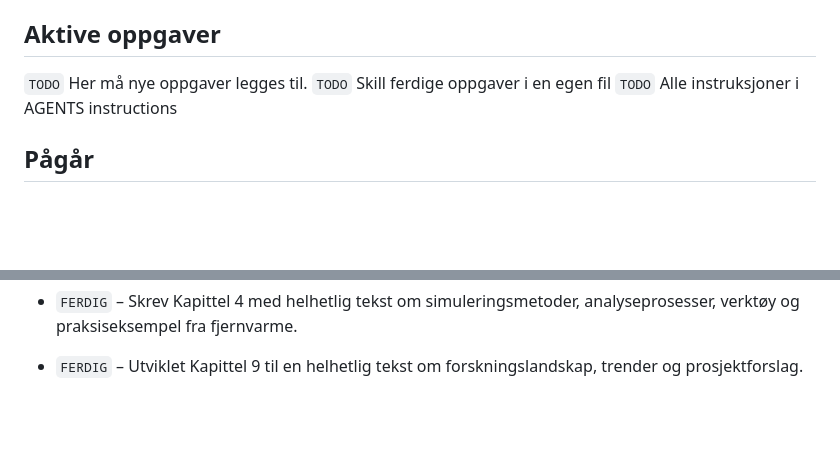
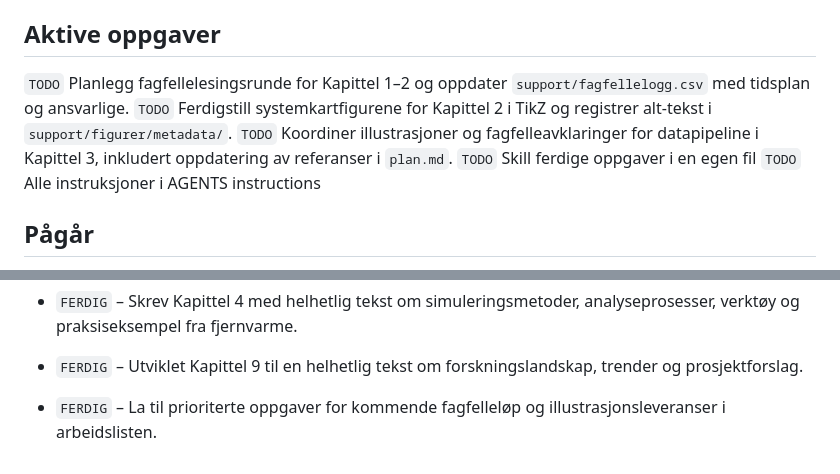
Before and after one commit to Nettking/roborepo, a Markdown page: books/digitaltvilling_masterbok/task_queue.md, 2 parts joined by grey strips. Drawn GitHub-style; blank space fills up the shorter version.

Commit message:
Add prioritized tasks for dt book backlog

```diff
--- a/books/digitaltvilling_masterbok/task_queue.md
+++ b/books/digitaltvilling_masterbok/task_queue.md
@@ -3,7 +3,9 @@
 Dette dokumentet styrer videre arbeid. Oppgavene er ordnet i prioritert rekkefølge. Ta alltid den øverste oppgaven merket `TODO` når du blir bedt om å «ta neste oppgave på dt-boken».
 
 ## Aktive oppgaver
-`TODO` Her må nye oppgaver legges til.
+`TODO` Planlegg fagfellelesingsrunde for Kapittel 1–2 og oppdater `support/fagfellelogg.csv` med tidsplan og ansvarlige.
+`TODO` Ferdigstill systemkartfigurene for Kapittel 2 i TikZ og registrer alt-tekst i `support/figurer/metadata/`.
+`TODO` Koordiner illustrasjoner og fagfelleavklaringer for datapipeline i Kapittel 3, inkludert oppdatering av referanser i `plan.md`.
 `TODO` Skill ferdige oppgaver i en egen fil
 `TODO` Alle instruksjoner i AGENTS instructions
 ## Pågår
@@ -60,3 +62,4 @@ Dette dokumentet styrer videre arbeid. Oppgavene er ordnet i prioritert rekkefø
 - `FERDIG` – Fullført Kapittel 1 med prosa om nøkkelbegreper, økosystem og verdiskaping, og supplert med norske eksempler.
 - `FERDIG` – Skrev Kapittel 4 med helhetlig tekst om simuleringsmetoder, analyseprosesser, verktøy og praksiseksempel fra fjernvarme.
 - `FERDIG` – Utviklet Kapittel 9 til en helhetlig tekst om forskningslandskap, trender og prosjektforslag.
+- `FERDIG` – La til prioriterte oppgaver for kommende fagfelleløp og illustrasjonsleveranser i arbeidslisten.
```
